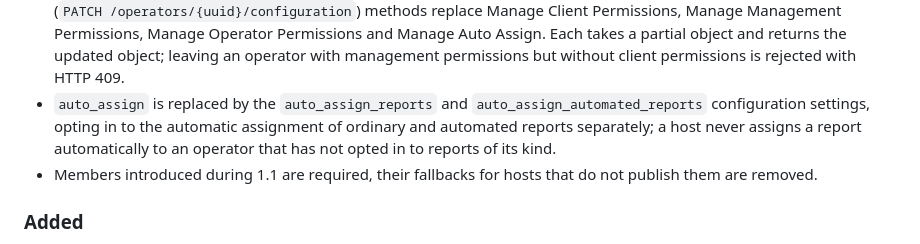
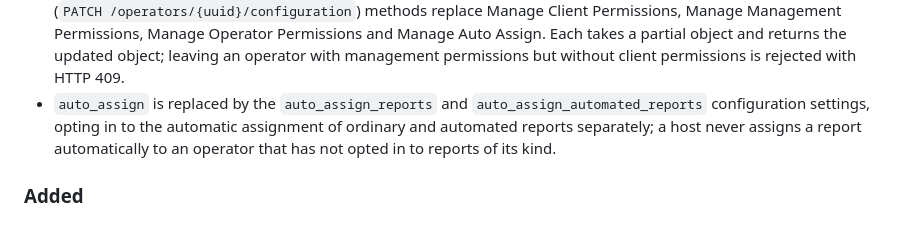
Before and after one commit to nosial/OFD-Specification, a Markdown page: CHANGELOG.md, the part around the change. Rendered like a GitHub page.

Commit message:
Removed outdated note from CHANGELOG regarding fallback behavior for members introduced in version 1.1.

```diff
--- a/CHANGELOG.md
+++ b/CHANGELOG.md
@@ -22,7 +22,6 @@ backward compatible with 1.x.
 - `auto_assign` is replaced by the `auto_assign_reports` and `auto_assign_automated_reports` configuration settings,
   opting in to the automatic assignment of ordinary and automated reports separately; a host never assigns a report
   automatically to an operator that has not opted in to reports of its kind.
-- Members introduced during 1.1 are required, their fallbacks for hosts that do not publish them are removed.
 
 ### Added
 - The report supporting a blacklist record may concern another entity than the one being blacklisted (eg; the domain a
```
